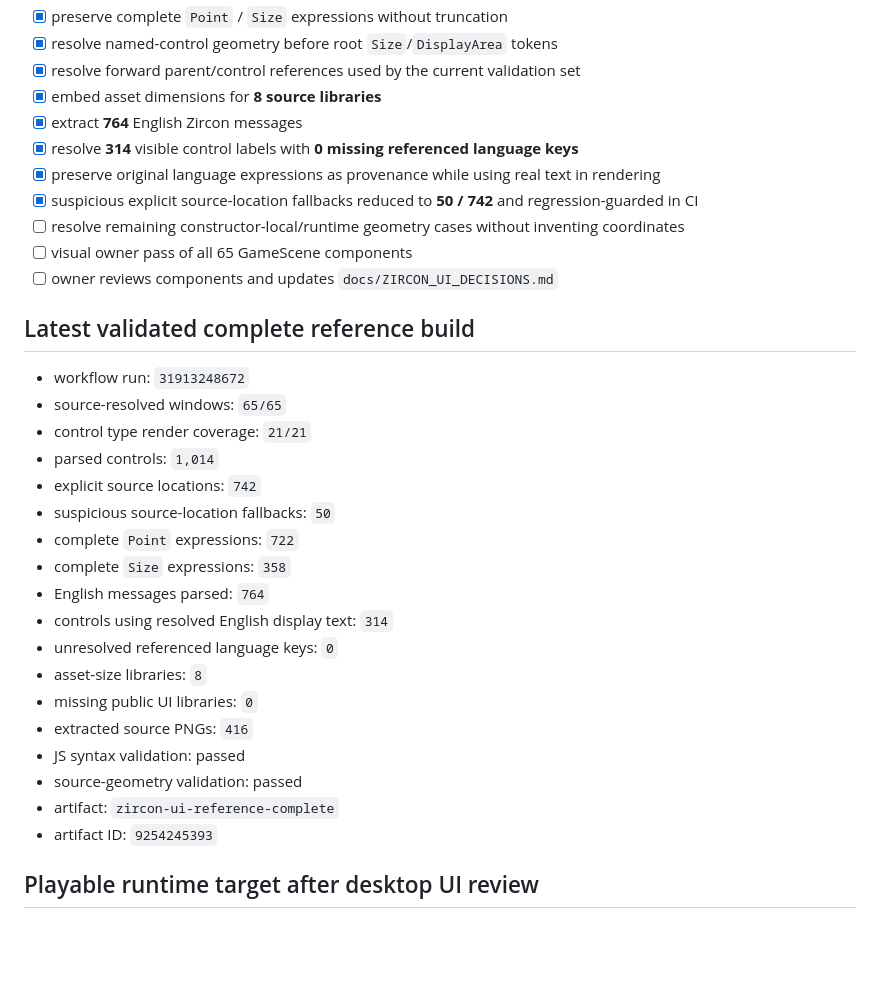
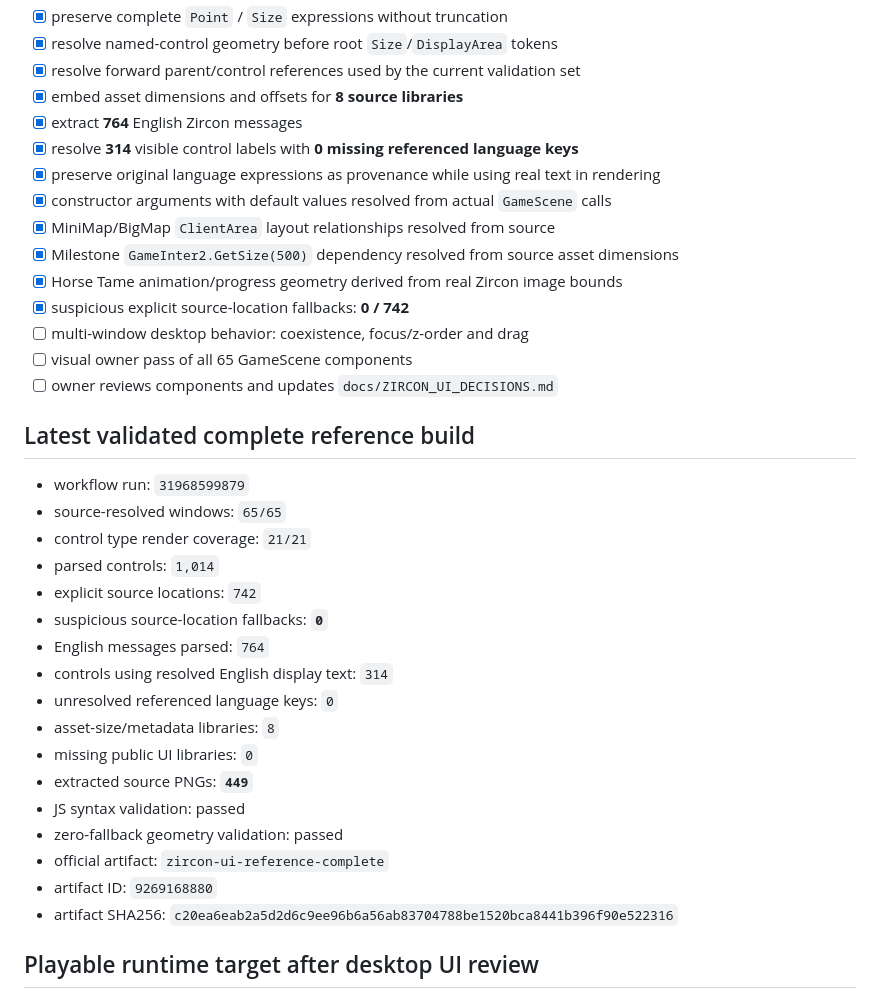
Before and after one commit to DiaburN/Origins, a Markdown page: docs/BUILD_STATUS.md, the part around one of its changes. Rendered like a GitHub page; blank space fills up the shorter version.

Commit message:
Record zero-fallback Zircon UI build

```diff
--- a/docs/BUILD_STATUS.md
+++ b/docs/BUILD_STATUS.md
@@ -57,35 +63,38 @@ The complete source/interface/control inventory is captured and every currently
 - [x] preserve complete `Point` / `Size` expressions without truncation
 - [x] resolve named-control geometry before root `Size`/`DisplayArea` tokens
 - [x] resolve forward parent/control references used by the current validation set
-- [x] embed asset dimensions for **8 source libraries**
+- [x] embed asset dimensions and offsets for **8 source libraries**
 - [x] extract **764** English Zircon messages
 - [x] resolve **314** visible control labels with **0 missing referenced language keys**
 - [x] preserve original language expressions as provenance while using real text in rendering
-- [x] suspicious explicit source-location fallbacks reduced to **50 / 742** and regression-guarded in CI
-- [ ] resolve remaining constructor-local/runtime geometry cases without inventing coordinates
+- [x] constructor arguments with default values resolved from actual `GameScene` calls
+- [x] MiniMap/BigMap `ClientArea` layout relationships resolved from source
+- [x] Milestone `GameInter2.GetSize(500)` dependency resolved from source asset dimensions
+- [x] Horse Tame animation/progress geometry derived from real Zircon image bounds
+- [x] suspicious explicit source-location fallbacks: **0 / 742**
+- [ ] multi-window desktop behavior: coexistence, focus/z-order and drag
 - [ ] visual owner pass of all 65 GameScene components
 - [ ] owner reviews components and updates `docs/ZIRCON_UI_DECISIONS.md`
 
 ## Latest validated complete reference build
 
-- workflow run: `31913248672`
+- workflow run: `31968599879`
 - source-resolved windows: `65/65`
 - control type render coverage: `21/21`
 - parsed controls: `1,014`
 - explicit source locations: `742`
-- suspicious source-location fallbacks: `50`
-- complete `Point` expressions: `722`
-- complete `Size` expressions: `358`
+- suspicious source-location fallbacks: **`0`**
 - English messages parsed: `764`
 - controls using resolved English display text: `314`
 - unresolved referenced language keys: `0`
-- asset-size libraries: `8`
+- asset-size/metadata libraries: `8`
 - missing public UI libraries: `0`
-- extracted source PNGs: `416`
+- extracted source PNGs: **`449`**
 - JS syntax validation: passed
-- source-geometry validation: passed
-- artifact: `zircon-ui-reference-complete`
-- artifact ID: `9254245393`
+- zero-fallback geometry validation: passed
+- official artifact: `zircon-ui-reference-complete`
+- artifact ID: `9269168880`
+- artifact SHA256: `c20ea6eab2a5d2d6c9ee96b6a56ab83704788be1520bca8441b396f90e522316`
 
 ## Playable runtime target after desktop UI review
 
```
Also changed, not shown: other parts of docs/BUILD_STATUS.md (+11 -5 lines).
